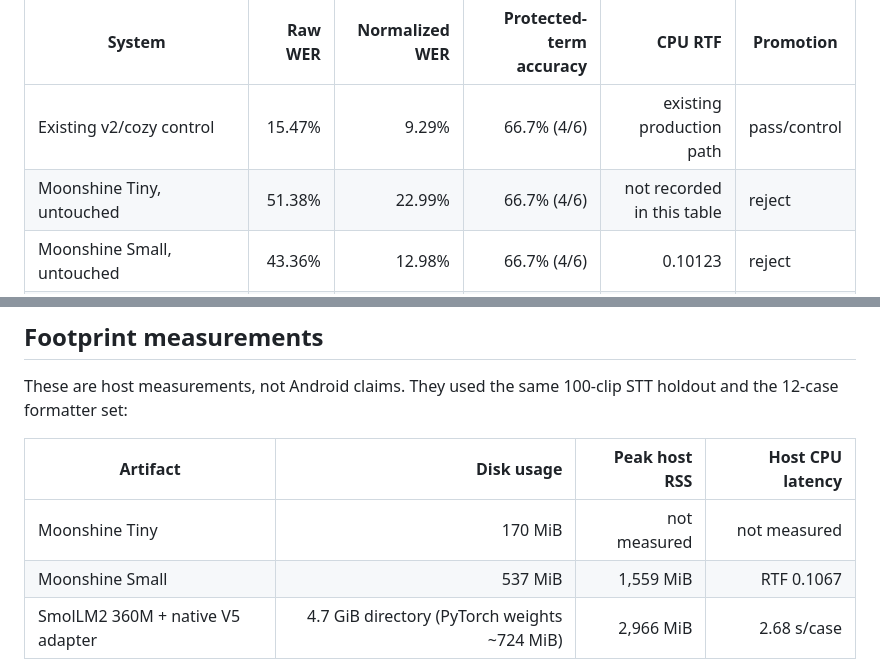
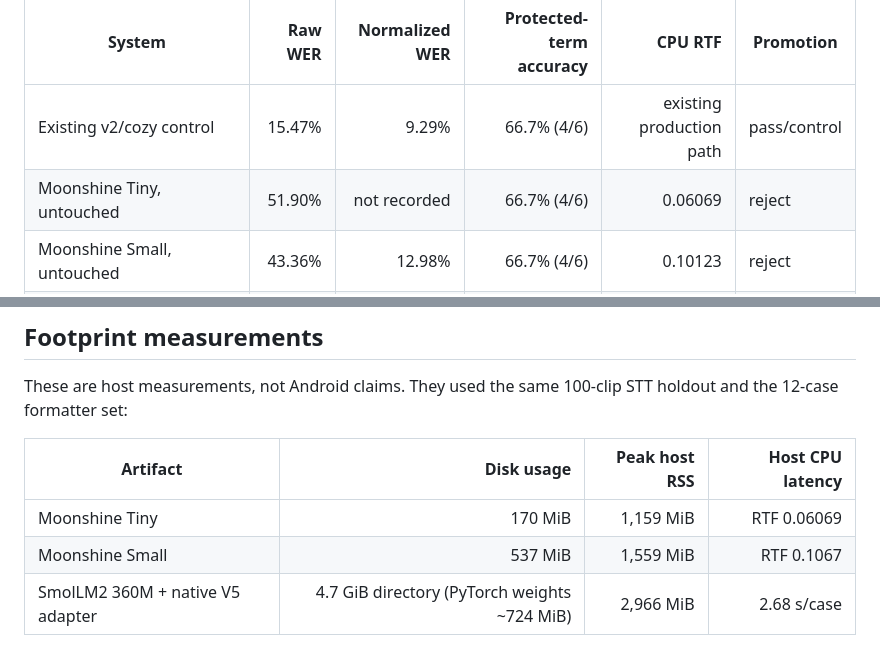
Before and after one commit to SaptodeepSarkar/ArchFlow, a Markdown page: docs/v5-benchmark.md, 2 parts joined by grey strips. GitHub-like rendering.

Commit message:
docs: complete tiny model footprint benchmark

```diff
--- a/docs/v5-benchmark.md
+++ b/docs/v5-benchmark.md
@@ -50,7 +50,7 @@ The evaluation uses 100 clips held out from the same 1,000-row feedback selectio
 | System | Raw WER | Normalized WER | Protected-term accuracy | CPU RTF | Promotion |
 |---|---:|---:|---:|---:|---|
 | Existing v2/cozy control | 15.47% | 9.29% | 66.7% (4/6) | existing production path | pass/control |
-| Moonshine Tiny, untouched | 51.38% | 22.99% | 66.7% (4/6) | not recorded in this table | reject |
+| Moonshine Tiny, untouched | 51.90% | not recorded | 66.7% (4/6) | 0.06069 | reject |
 | Moonshine Small, untouched | 43.36% | 12.98% | 66.7% (4/6) | 0.10123 | reject |
 | Moonshine Tiny V5 corrected fine-tune | 66.71% | 65.81% | 83.3% (5/6) | 0.04696 | reject |
 | Moonshine Small V5 corrected fine-tune | 63.55% | 63.11% | 83.3% (5/6) | 0.11425 | reject |
@@ -75,7 +75,7 @@ STT holdout and the 12-case formatter set:
 
 | Artifact | Disk usage | Peak host RSS | Host CPU latency |
 |---|---:|---:|---:|
-| Moonshine Tiny | 170 MiB | not measured | not measured |
+| Moonshine Tiny | 170 MiB | 1,159 MiB | RTF 0.06069 |
 | Moonshine Small | 537 MiB | 1,559 MiB | RTF 0.1067 |
 | SmolLM2 360M + native V5 adapter | 4.7 GiB directory (PyTorch weights ~724 MiB) | 2,966 MiB | 2.68 s/case |
 
```
